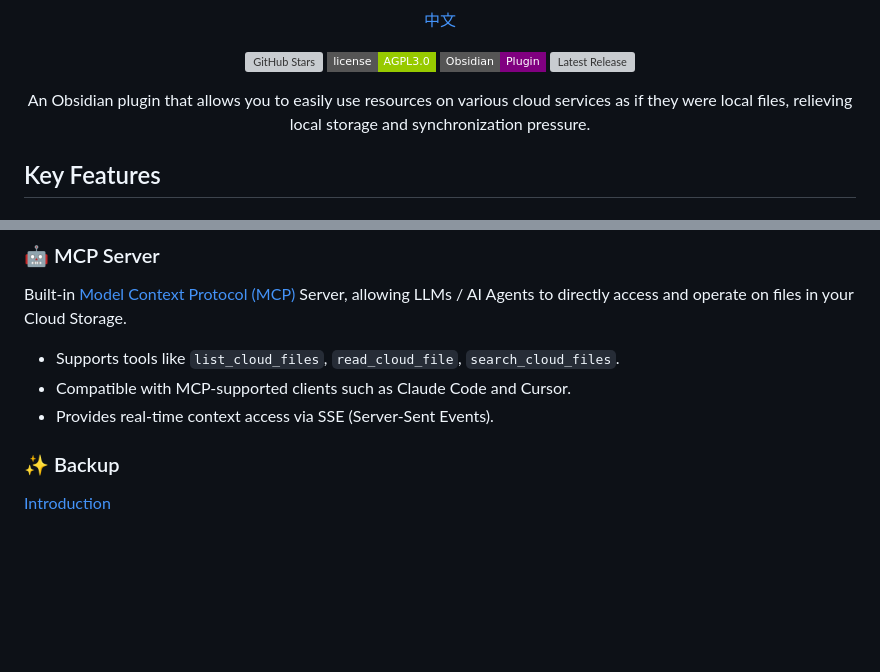
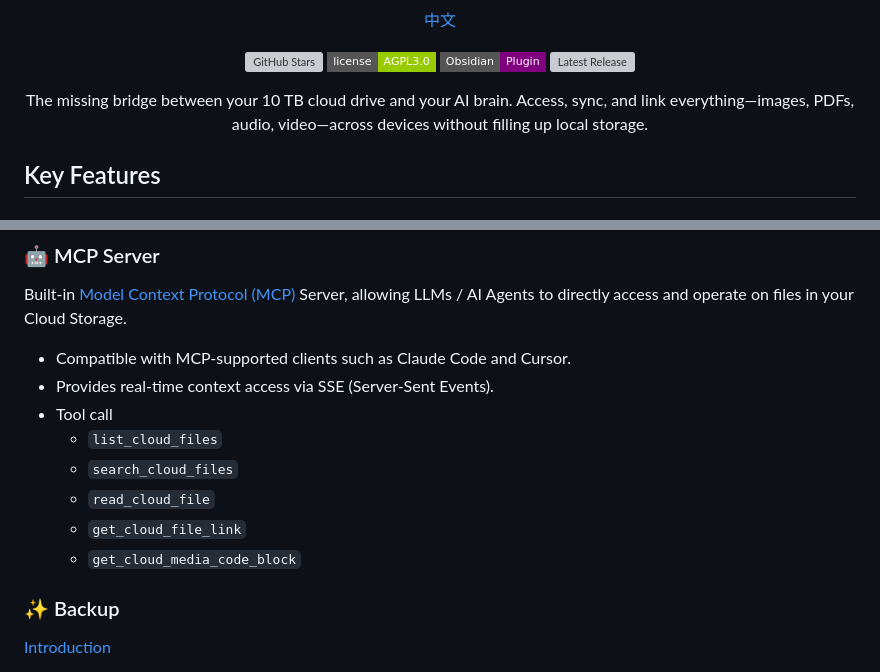
Before and after one commit to abcamus/obsidian-sync-vault-ce, a Markdown page: README_EN.md, 2 parts joined by grey strips. GitHub-like rendering; badges without logos; blank space fills up the shorter version; grey boxes are pictures that could not be loaded.

```diff
--- a/README_EN.md
+++ b/README_EN.md
@@ -12,7 +12,7 @@
 </p>
 
 <p align="center">
-  An Obsidian plugin that allows you to easily use resources on various cloud services as if they were local files, relieving local storage and synchronization pressure.
+  The missing bridge between your 10 TB cloud drive and your AI brain. Access, sync, and link everything—images, PDFs, audio, video—across devices without filling up local storage.
 </p>
 
 ## Key Features
@@ -28,9 +28,14 @@
 
 Built-in [Model Context Protocol (MCP)](https://modelcontextprotocol.io/) Server, allowing LLMs / AI Agents to directly access and operate on files in your Cloud Storage.
 
-- Supports tools like `list_cloud_files`, `read_cloud_file`, `search_cloud_files`.
 - Compatible with MCP-supported clients such as Claude Code and Cursor.
 - Provides real-time context access via SSE (Server-Sent Events).
+- Tool call
+  - `list_cloud_files`
+  - `search_cloud_files`
+  - `read_cloud_file`
+  - `get_cloud_file_link`
+  - `get_cloud_media_code_block`
 
 ### ✨ Backup
 
```
Also changed, not shown: README.md (+7 -2 lines).
